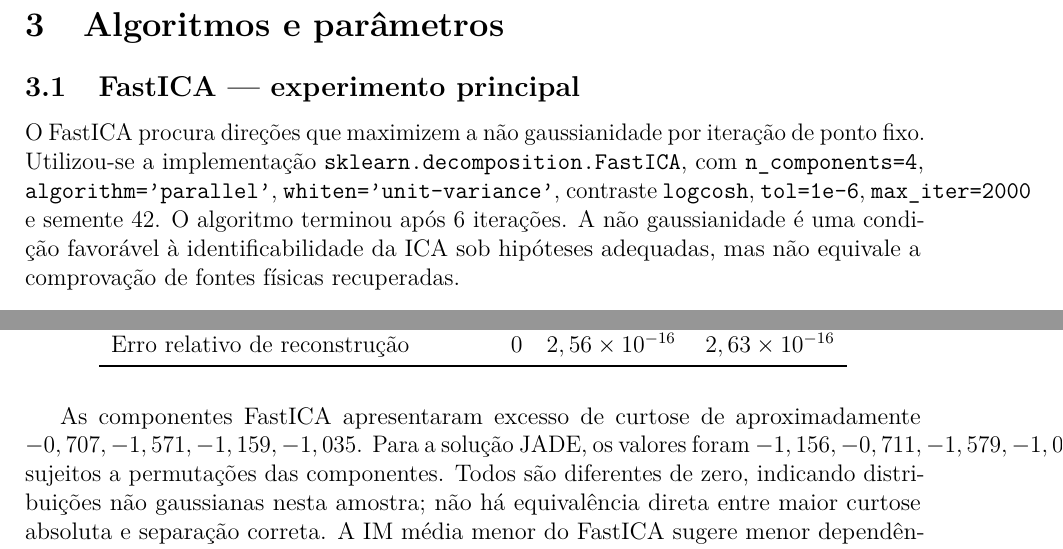
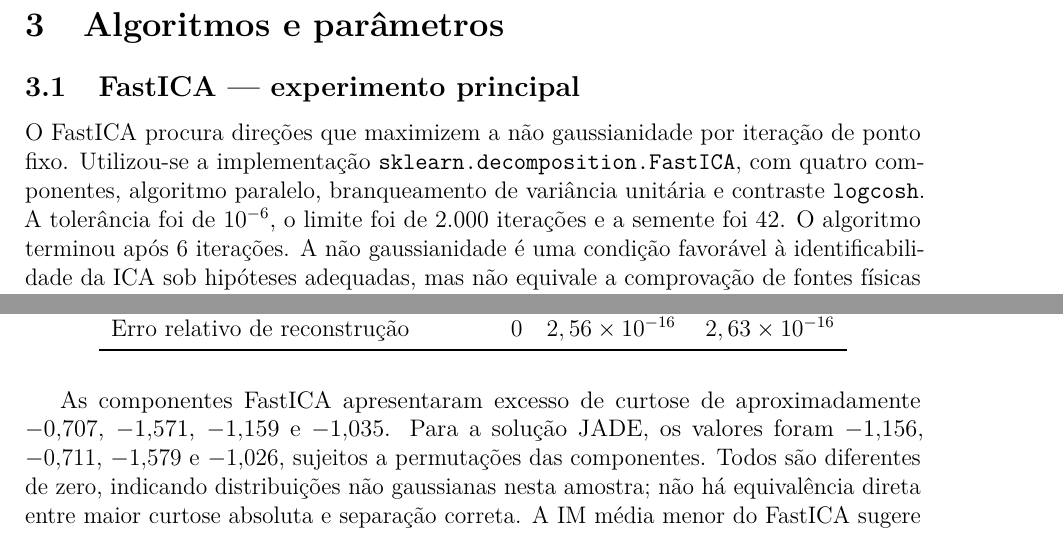
Before and after one commit to higinomatheus/ica-blind-image-separation, a LaTeX paper (relatorio.tex): two parts of pages 3 and 5 of 7, joined at a grey line, cut so that both start at the same text. Compiled offline with pdfLaTeX.

Commit message:
fix: improve formatting

```diff
--- a/relatorio.tex
+++ b/relatorio.tex
@@ -7,7 +7,7 @@
 \graphicspath{{figuras/}}
 \hypersetup{colorlinks=true,urlcolor=blue,linkcolor=black}
 \title{\textbf{Trabalho Prático 2}\\Análise de Componentes Independentes em Dados Cegos\\\large Separação cega de quatro imagens misturadas}
-\author{Relatório técnico — preencher nome e disciplina}
+\author{Relatório técnico — Matheus Higino}
 \date{Outubro de 2026}
 \begin{document}
 \maketitle
@@ -40,7 +40,7 @@ O branqueamento diagonaliza \(\Sigma_X=E\Lambda E^\top\) e transforma os dados c
 
 \section{Algoritmos e parâmetros}
 \subsection{FastICA — experimento principal}
-O FastICA procura direções que maximizem a não gaussianidade por iteração de ponto fixo. Utilizou-se a implementação \texttt{sklearn.decomposition.FastICA}, com \texttt{n\_components=4}, \texttt{algorithm='parallel'}, \texttt{whiten='unit-variance'}, contraste \texttt{logcosh}, \texttt{tol=1e-6}, \texttt{max\_iter=2000} e semente 42. O algoritmo terminou após 6 iterações. A não gaussianidade é uma condição favorável à identificabilidade da ICA sob hipóteses adequadas, mas não equivale a comprovação de fontes físicas recuperadas.
+O FastICA procura direções que maximizem a não gaussianidade por iteração de ponto fixo. Utilizou-se a implementação \texttt{sklearn.decomposition.FastICA}, com quatro componentes, algoritmo paralelo, branqueamento de variância unitária e contraste \texttt{logcosh}. A tolerância foi de \(10^{-6}\), o limite foi de 2.000 iterações e a semente foi 42. O algoritmo terminou após 6 iterações. A não gaussianidade é uma condição favorável à identificabilidade da ICA sob hipóteses adequadas, mas não equivale a comprovação de fontes físicas recuperadas.
 
 \subsection{JADE — experimento adicional}
 A segunda abordagem constrói matrizes de cumulantes de quarta ordem dos dados branqueados, usando
@@ -73,7 +73,7 @@ Erro relativo de reconstrução & 0 & $2,56\times10^{-16}$ & $2,63\times10^{-16}
 \bottomrule\end{tabular}
 \end{table}
 
-As componentes FastICA apresentaram excesso de curtose de aproximadamente \(-0,707,-1,571,-1,159,-1,035\). Para a solução JADE, os valores foram \(-1,156,-0,711,-1,579,-1,026\), sujeitos a permutações das componentes. Todos são diferentes de zero, indicando distribuições não gaussianas nesta amostra; não há equivalência direta entre maior curtose absoluta e separação correta. A IM média menor do FastICA sugere menor dependência estimada \textit{nesse critério e amostragem}, mas a diferença é modesta e não estabelece superioridade universal.
+As componentes FastICA apresentaram excesso de curtose de aproximadamente \(-0{,}707\), \(-1{,}571\), \(-1{,}159\) e \(-1{,}035\). Para a solução JADE, os valores foram \(-1{,}156\), \(-0{,}711\), \(-1{,}579\) e \(-1{,}026\), sujeitos a permutações das componentes. Todos são diferentes de zero, indicando distribuições não gaussianas nesta amostra; não há equivalência direta entre maior curtose absoluta e separação correta. A IM média menor do FastICA sugere menor dependência estimada \textit{nesse critério e amostragem}, mas a diferença é modesta e não estabelece superioridade universal.
 
 \begin{figure}[H]\centering\includegraphics[width=.48\textwidth]{correlacao_misturas.png}\includegraphics[width=.48\textwidth]{correlacao_fastica.png}\caption{Matrizes de correlação antes (esquerda) e depois do FastICA (direita).}\end{figure}
 
```
Also changed, not shown: relatorio.pdf.
